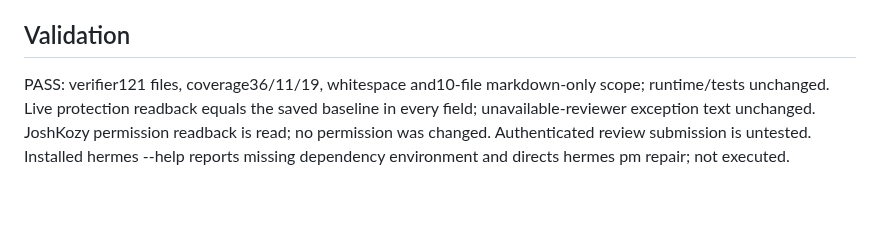
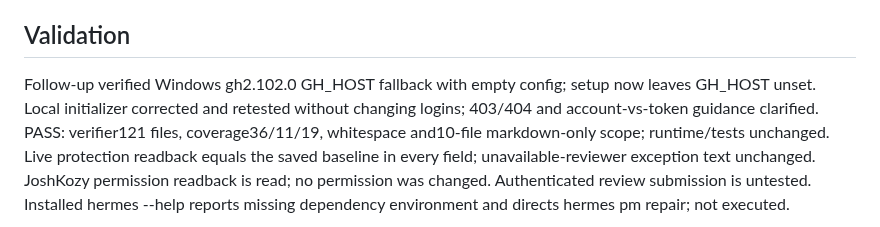
Before and after one commit to JoshuaKosakowsky/AI-Jukebox_MBAX6418, a Markdown page: handoff.md, the part around the change. Drawn GitHub-style; blank space fills up the shorter version.

```diff
--- a/handoff.md
+++ b/handoff.md
@@ -14,6 +14,8 @@ Review role may inspect/offline-test and post disclosed reviews, never implement
 Explicitly allow separate Hermes review of primary-account contributions; no extra human/teammate credit.
 Setup requires scoped app user authorization as JoshKozy, isolated workspace/tools and credential-free test runner.
 ## Validation
+Follow-up verified Windows gh2.102.0 GH_HOST fallback with empty config; setup now leaves GH_HOST unset.
+Local initializer corrected and retested without changing logins; 403/404 and account-vs-token guidance clarified.
 PASS: verifier121 files, coverage36/11/19, whitespace and10-file markdown-only scope; runtime/tests unchanged.
 Live protection readback equals the saved baseline in every field; unavailable-reviewer exception text unchanged.
 JoshKozy permission readback is read; no permission was changed. Authenticated review submission is untested.
```
Also changed, not shown: docs/HERMES_REVIEWER.md (+3 -0 lines), docs/HERMES_SETUP.md (+21 -3 lines).
